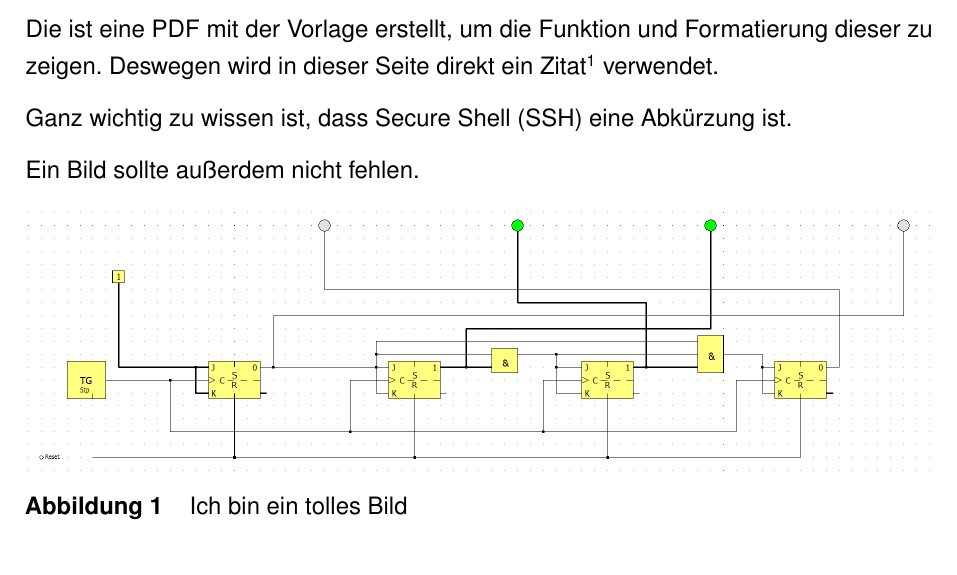
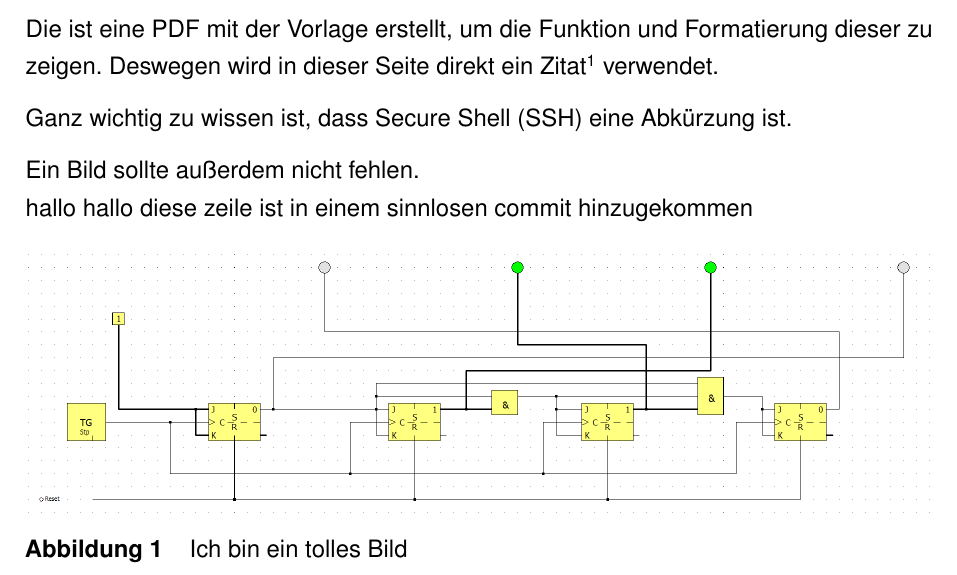
Before and after one commit to ba-latex/Vorlage-Latex, a LaTeX document (Latex/main.tex, which reads Latex/inhalt/Einleitung.tex): part of page 8 of 18, cut so that both start at the same text. Compiled offline with pdfLaTeX.

Commit message:
test-commit

```diff
--- a/Latex/inhalt/Einleitung.tex
+++ b/Latex/inhalt/Einleitung.tex
@@ -5,7 +5,8 @@ Deswegen wird in dieser Seite direkt ein Zitat\onlinezitat{SCZYRBA2020} verwende
 
 Ganz wichtig zu wissen ist, dass \ac*{SSH} eine Abkürzung ist.
 
-Ein Bild sollte außerdem nicht fehlen.
+Ein Bild sollte außerdem nicht fehlen.\\
+hallo hallo diese zeile ist in einem sinnlosen commit hinzugekommen
 \bild[1.0]{schaltung1.png}{Ich bin ein tolles Bild}{mein-label}
 %Kapitel groß endet mit:
 \newpage
```
